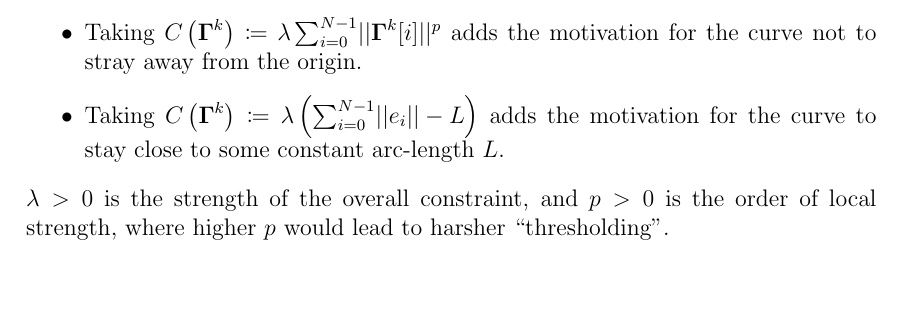
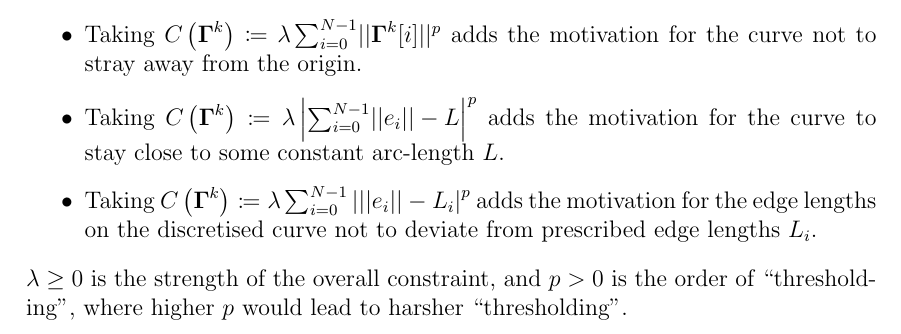
Before and after one commit to pauljoohyunkim/partC_Dissertation, a LaTeX thesis (dissertation/dissertation.tex, which reads dissertation/sections/unknottingCurve.tex): part of page 16 of 26, cut so that both start at the same text, the shorter picture padded with empty space. Compiled offline with pdfLaTeX.

Commit message:
Constraint Energy in Discretised Form

```diff
--- a/dissertation/sections/unknottingCurve.tex
+++ b/dissertation/sections/unknottingCurve.tex
@@ -235,11 +235,12 @@ Here are some examples of constraint one could take. (Since we are interested in
 %\end{itemize}
 \begin{itemize}
     \item Taking $C \left( \Gammabf^k \right) \coloneqq \lambda \sum_{i=0}^{N-1} \norm{\Gammabf^k [i]}^p$ adds the motivation for the curve not to stray away from the origin.
-    \item Taking $C \left( \Gammabf^k \right) \coloneqq \lambda \left(\sum_{i=0}^{N-1} \norm{e_i} - L\right)$ adds the motivation for the curve to stay close to some constant arc-length $L$.
+    \item Taking $C \left( \Gammabf^k \right) \coloneqq \lambda \left| \sum_{i=0}^{N-1} \norm{e_i} - L \right|^p$ adds the motivation for the curve to stay close to some constant arc-length $L$.
+    \item Taking $C \left( \Gammabf^k \right) \coloneqq \lambda \sum_{i=0}^{N-1} \left| \norm{e_i} - L_i \right|^p$ adds the motivation for the edge lengths on the discretised curve not to deviate from prescribed edge lengths $L_i$.
 \end{itemize}
 %For both cases,
-$\lambda > 0$ is the strength of the overall constraint, and
-$p > 0$ is the order of local strength, where higher $p$ would lead to harsher ``thresholding''.
+$\lambda \geq 0$ is the strength of the overall constraint, and
+$p > 0$ is the order of ``thresholding'', where higher $p$ would lead to harsher ``thresholding''.
 
 \subsubsection{Time Complexity}
 \label{sct: L2 Complexity}
```
